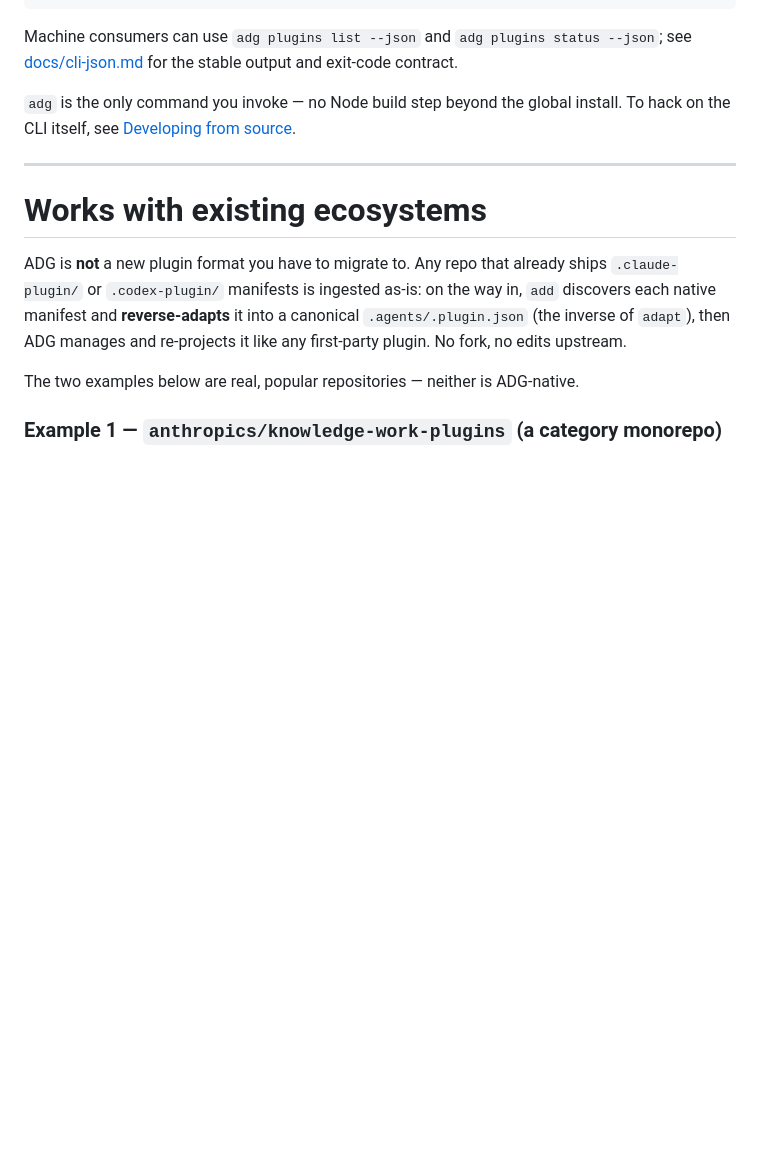
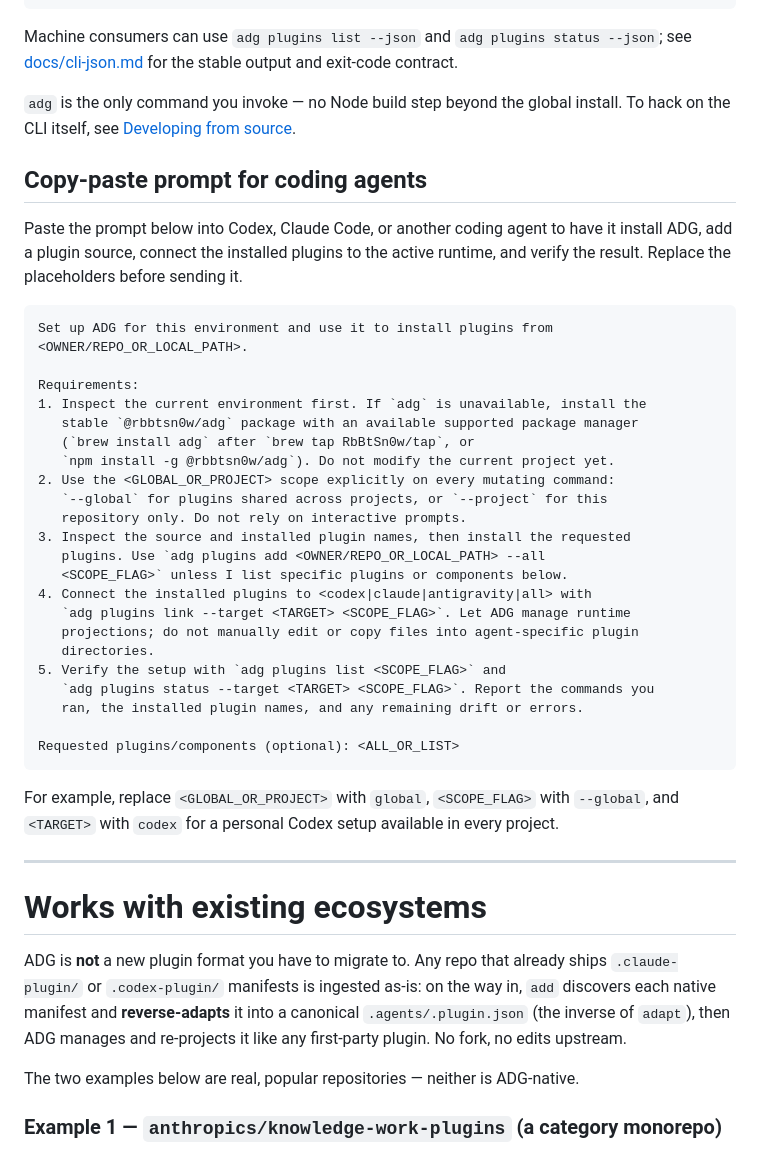
Before and after one commit to RbBtSn0w/adg, a Markdown page: README.md, the part around the change. Rendered like a GitHub page; blank space fills up the shorter version.

Commit message:
docs: Add copy-paste prompt for setting up ADG with coding agents

````diff
--- a/README.md
+++ b/README.md
@@ -70,6 +70,42 @@ stable output and exit-code contract.
 
 `adg` is the only command you invoke — no Node build step beyond the global
 install. To hack on the CLI itself, see [Developing from source](#developing-from-source).
+
+## Copy-paste prompt for coding agents
+
+Paste the prompt below into Codex, Claude Code, or another coding agent to have
+it install ADG, add a plugin source, connect the installed plugins to the active
+runtime, and verify the result. Replace the placeholders before sending it.
+
+```text
+Set up ADG for this environment and use it to install plugins from
+<OWNER/REPO_OR_LOCAL_PATH>.
+
+Requirements:
+1. Inspect the current environment first. If `adg` is unavailable, install the
+   stable `@rbbtsn0w/adg` package with an available supported package manager
+   (`brew install adg` after `brew tap RbBtSn0w/tap`, or
+   `npm install -g @rbbtsn0w/adg`). Do not modify the current project yet.
+2. Use the <GLOBAL_OR_PROJECT> scope explicitly on every mutating command:
+   `--global` for plugins shared across projects, or `--project` for this
+   repository only. Do not rely on interactive prompts.
+3. Inspect the source and installed plugin names, then install the requested
+   plugins. Use `adg plugins add <OWNER/REPO_OR_LOCAL_PATH> --all
+   <SCOPE_FLAG>` unless I list specific plugins or components below.
+4. Connect the installed plugins to <codex|claude|antigravity|all> with
+   `adg plugins link --target <TARGET> <SCOPE_FLAG>`. Let ADG manage runtime
+   projections; do not manually edit or copy files into agent-specific plugin
+   directories.
+5. Verify the setup with `adg plugins list <SCOPE_FLAG>` and
+   `adg plugins status --target <TARGET> <SCOPE_FLAG>`. Report the commands you
+   ran, the installed plugin names, and any remaining drift or errors.
+
+Requested plugins/components (optional): <ALL_OR_LIST>
+```
+
+For example, replace `<GLOBAL_OR_PROJECT>` with `global`, `<SCOPE_FLAG>` with
+`--global`, and `<TARGET>` with `codex` for a personal Codex setup available in
+every project.
 
 ---
 
````
